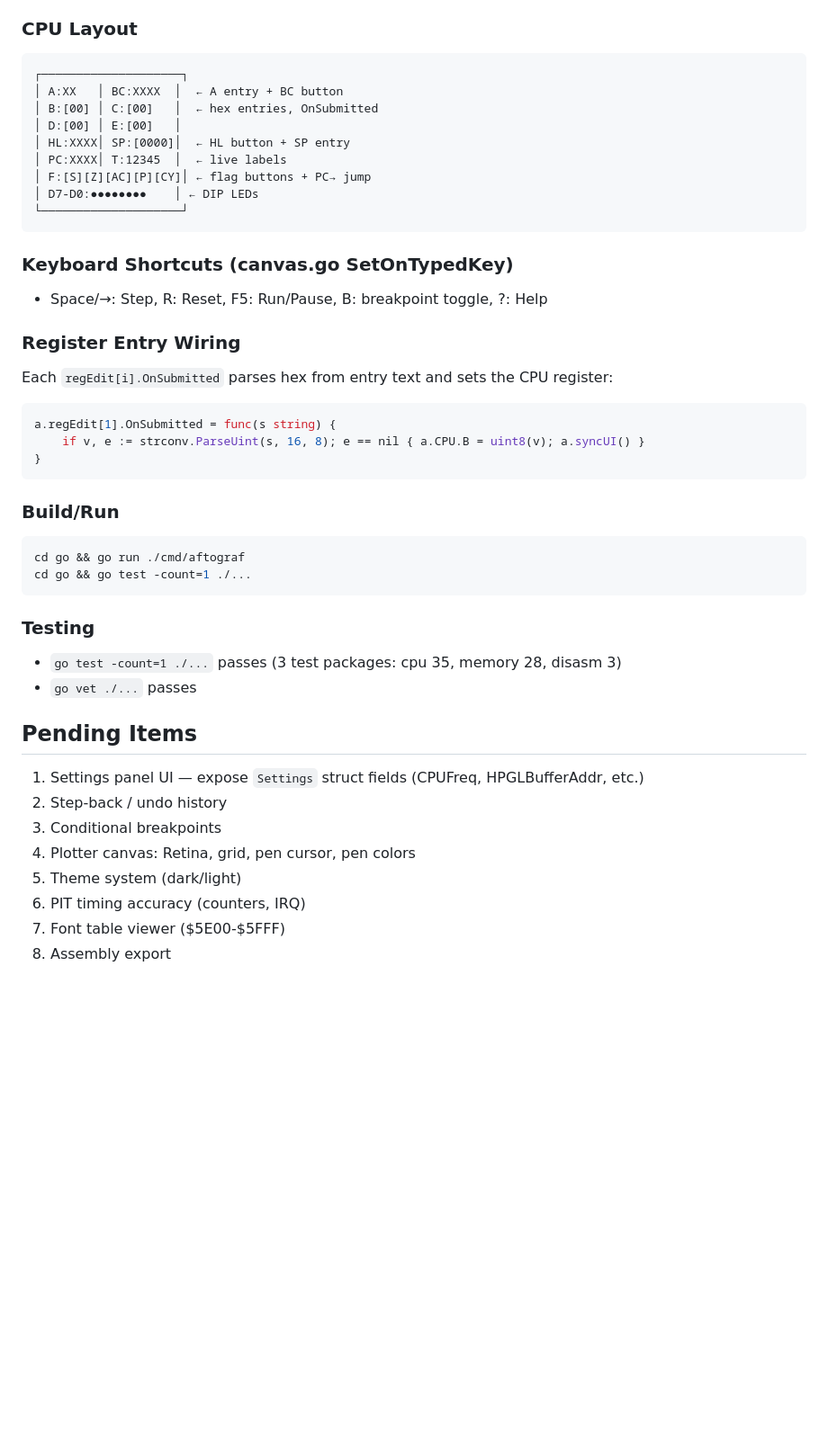
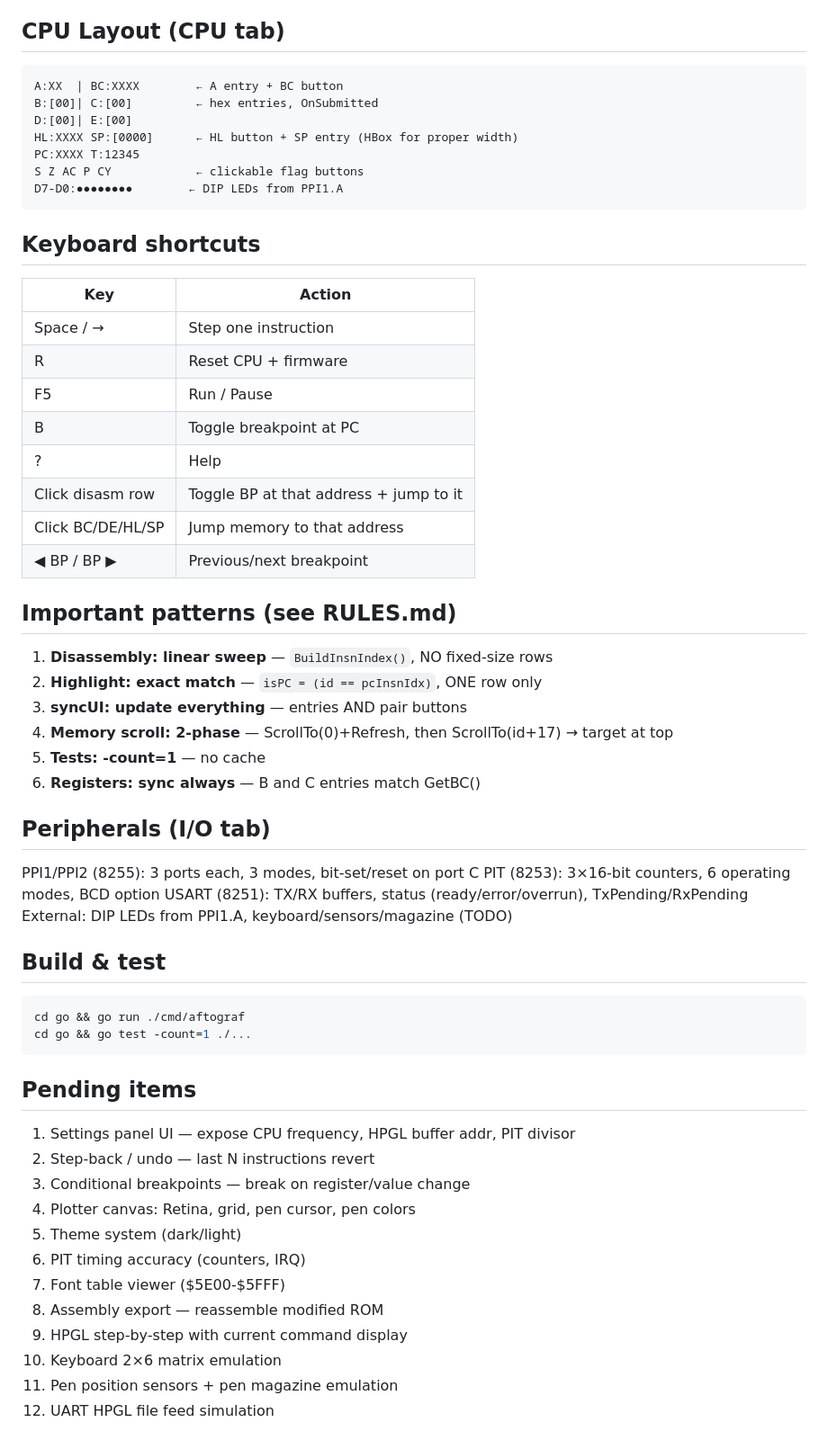
Before and after one commit to Michael-VT/Aftograf-882, a Markdown page: HANDOFF.md, the part around one of its changes. Shown at 90% size. Drawn GitHub-style; blank space fills up the shorter version.

Commit message:
Update HANDOFF.md for v1.0.18 state

````diff
--- a/HANDOFF.md
+++ b/HANDOFF.md
@@ -72,45 +65,63 @@ firmware byte 0xCB followed by 0xF4 0x01 → jump to 0x01F4 = 500.
 - Offsets: left=0.17, center/right=0.6
 
-### CPU Layout
+## CPU Layout (CPU tab)
 ```
-┌────────────────────┐
-│ A:XX   │ BC:XXXX  │  ← A entry + BC button
-│ B:[00] │ C:[00]   │  ← hex entries, OnSubmitted
-│ D:[00] │ E:[00]   │
-│ HL:XXXX│ SP:[0000]│  ← HL button + SP entry
-│ PC:XXXX│ T:12345  │  ← live labels
-│ F:[S][Z][AC][P][CY]│ ← flag buttons + PC→ jump
-│ D7-D0:●●●●●●●●    │ ← DIP LEDs
-└────────────────────┘
+A:XX  | BC:XXXX        ← A entry + BC button
+B:[00]| C:[00]         ← hex entries, OnSubmitted
+D:[00]| E:[00]
+HL:XXXX SP:[0000]      ← HL button + SP entry (HBox for proper width)
+PC:XXXX T:12345
+S Z AC P CY            ← clickable flag buttons
+D7-D0:●●●●●●●●        ← DIP LEDs from PPI1.A
 ```
 
-### Keyboard Shortcuts (canvas.go SetOnTypedKey)
-- Space/→: Step, R: Reset, F5: Run/Pause, B: breakpoint toggle, ?: Help
+## Keyboard shortcuts
 
-### Register Entry Wiring
-Each `regEdit[i].OnSubmitted` parses hex from entry text and sets the CPU register:
-```go
-a.regEdit[1].OnSubmitted = func(s string) {
-    if v, e := strconv.ParseUint(s, 16, 8); e == nil { a.CPU.B = uint8(v); a.syncUI() }
-}
-```
+| Key | Action |
+|-----|--------|
+| Space / → | Step one instruction |
+| R | Reset CPU + firmware |
+| F5 | Run / Pause |
+| B | Toggle breakpoint at PC |
+| ? | Help |
+| Click disasm row | Toggle BP at that address + jump to it |
+| Click BC/DE/HL/SP | Jump memory to that address |
+| ◀ BP / BP ▶ | Previous/next breakpoint |
 
-### Build/Run
+## Important patterns (see RULES.md)
+
+1. **Disassembly: linear sweep** — `BuildInsnIndex()`, NO fixed-size rows
+2. **Highlight: exact match** — `isPC = (id == pcInsnIdx)`, ONE row only
+3. **syncUI: update everything** — entries AND pair buttons
+4. **Memory scroll: 2-phase** — ScrollTo(0)+Refresh, then ScrollTo(id+17) → target at top
+5. **Tests: -count=1** — no cache
+6. **Registers: sync always** — B and C entries match GetBC()
+
+## Peripherals (I/O tab)
+
+PPI1/PPI2 (8255): 3 ports each, 3 modes, bit-set/reset on port C
+PIT (8253): 3×16-bit counters, 6 operating modes, BCD option
+USART (8251): TX/RX buffers, status (ready/error/overrun), TxPending/RxPending
+External: DIP LEDs from PPI1.A, keyboard/sensors/magazine (TODO)
+
+## Build & test
+
 ```bash
 cd go && go run ./cmd/aftograf
 cd go && go test -count=1 ./...
 ```
 
-### Testing
-- `go test -count=1 ./...` passes (3 test packages: cpu 35, memory 28, disasm 3)
-- `go vet ./...` passes
+## Pending items
 
-## Pending Items
-1. Settings panel UI — expose `Settings` struct fields (CPUFreq, HPGLBufferAddr, etc.)
-2. Step-back / undo history
-3. Conditional breakpoints
+1. Settings panel UI — expose CPU frequency, HPGL buffer addr, PIT divisor
+2. Step-back / undo — last N instructions revert
+3. Conditional breakpoints — break on register/value change
 4. Plotter canvas: Retina, grid, pen cursor, pen colors
 5. Theme system (dark/light)
 6. PIT timing accuracy (counters, IRQ)
 7. Font table viewer ($5E00-$5FFF)
-8. Assembly export
+8. Assembly export — reassemble modified ROM
+9. HPGL step-by-step with current command display
+10. Keyboard 2×6 matrix emulation
+11. Pen position sensors + pen magazine emulation
+12. UART HPGL file feed simulation
````
Also changed, not shown: other parts of HANDOFF.md (+56 -63 lines).
